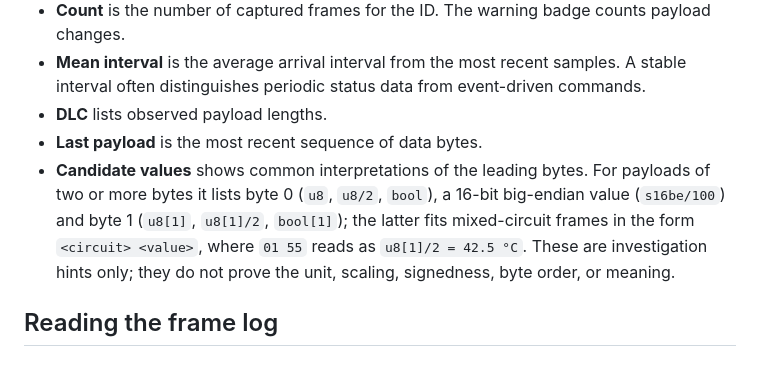
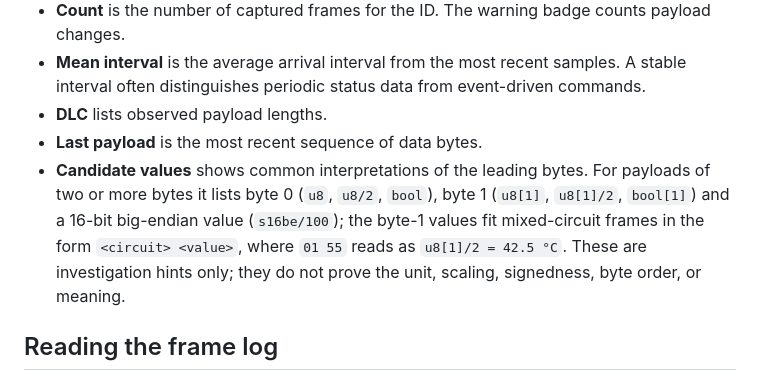
Before and after one commit to Neuroquila-n8fall/JunkersControl, a Markdown page: assets/CANAnalyzer.md, the part around the change. GitHub-like rendering.

```diff
--- a/assets/CANAnalyzer.md
+++ b/assets/CANAnalyzer.md
@@ -49,7 +49,7 @@ Captures exist only in the current browser page. Reloading or leaving the page d
 - **Mean interval** is the average arrival interval from the most recent samples. A stable interval often distinguishes periodic status data from event-driven commands.
 - **DLC** lists observed payload lengths.
 - **Last payload** is the most recent sequence of data bytes.
-- **Candidate values** shows common interpretations of the leading bytes. For payloads of two or more bytes it lists byte 0 (`u8`, `u8/2`, `bool`), a 16-bit big-endian value (`s16be/100`) and byte 1 (`u8[1]`, `u8[1]/2`, `bool[1]`); the latter fits mixed-circuit frames in the form `<circuit> <value>`, where `01 55` reads as `u8[1]/2 = 42.5 °C`. These are investigation hints only; they do not prove the unit, scaling, signedness, byte order, or meaning.
+- **Candidate values** shows common interpretations of the leading bytes. For payloads of two or more bytes it lists byte 0 (`u8`, `u8/2`, `bool`), byte 1 (`u8[1]`, `u8[1]/2`, `bool[1]`) and a 16-bit big-endian value (`s16be/100`); the byte-1 values fit mixed-circuit frames in the form `<circuit> <value>`, where `01 55` reads as `u8[1]/2 = 42.5 °C`. These are investigation hints only; they do not prove the unit, scaling, signedness, byte order, or meaning.
 
 ## Reading the frame log
 
```
Also changed, not shown: assets/Configuration.md (+1 -1 lines).
